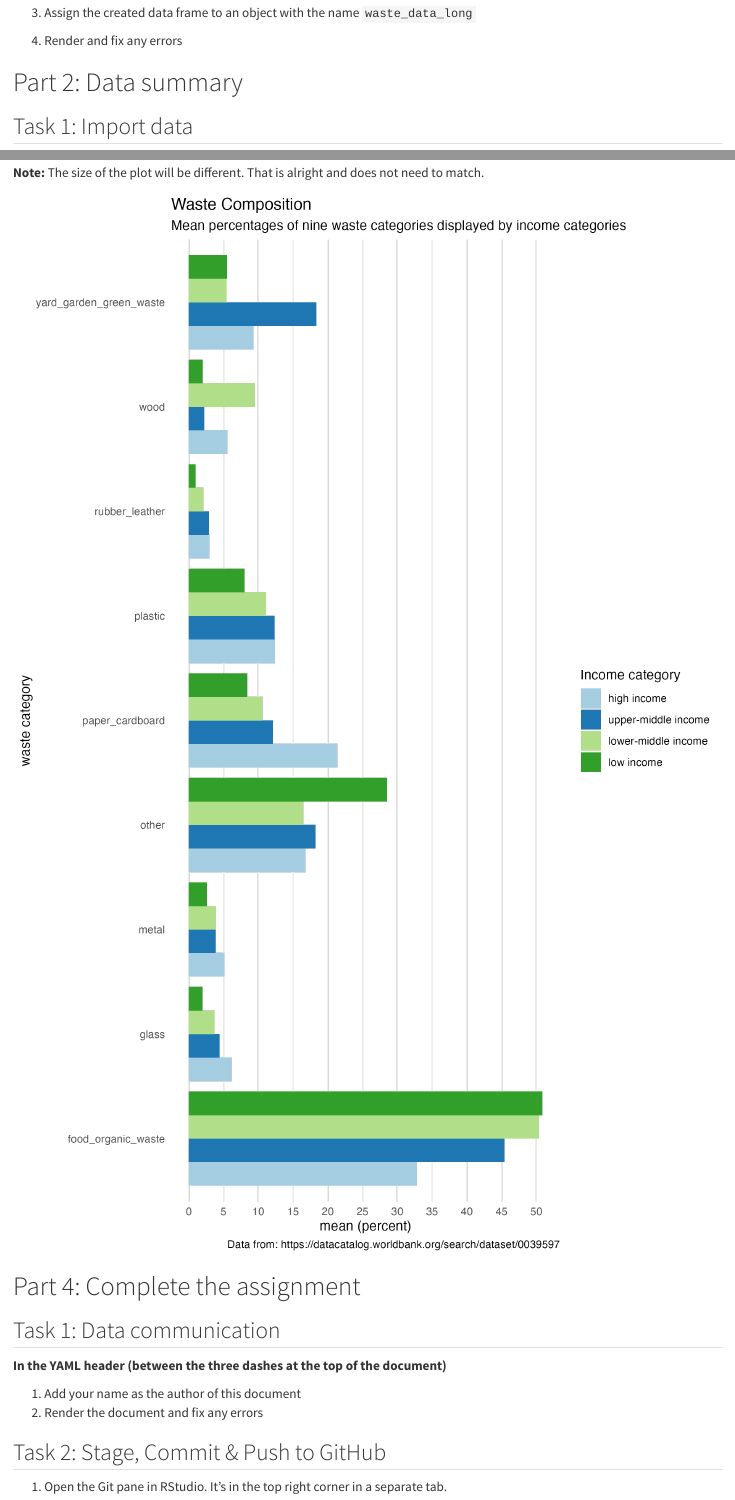
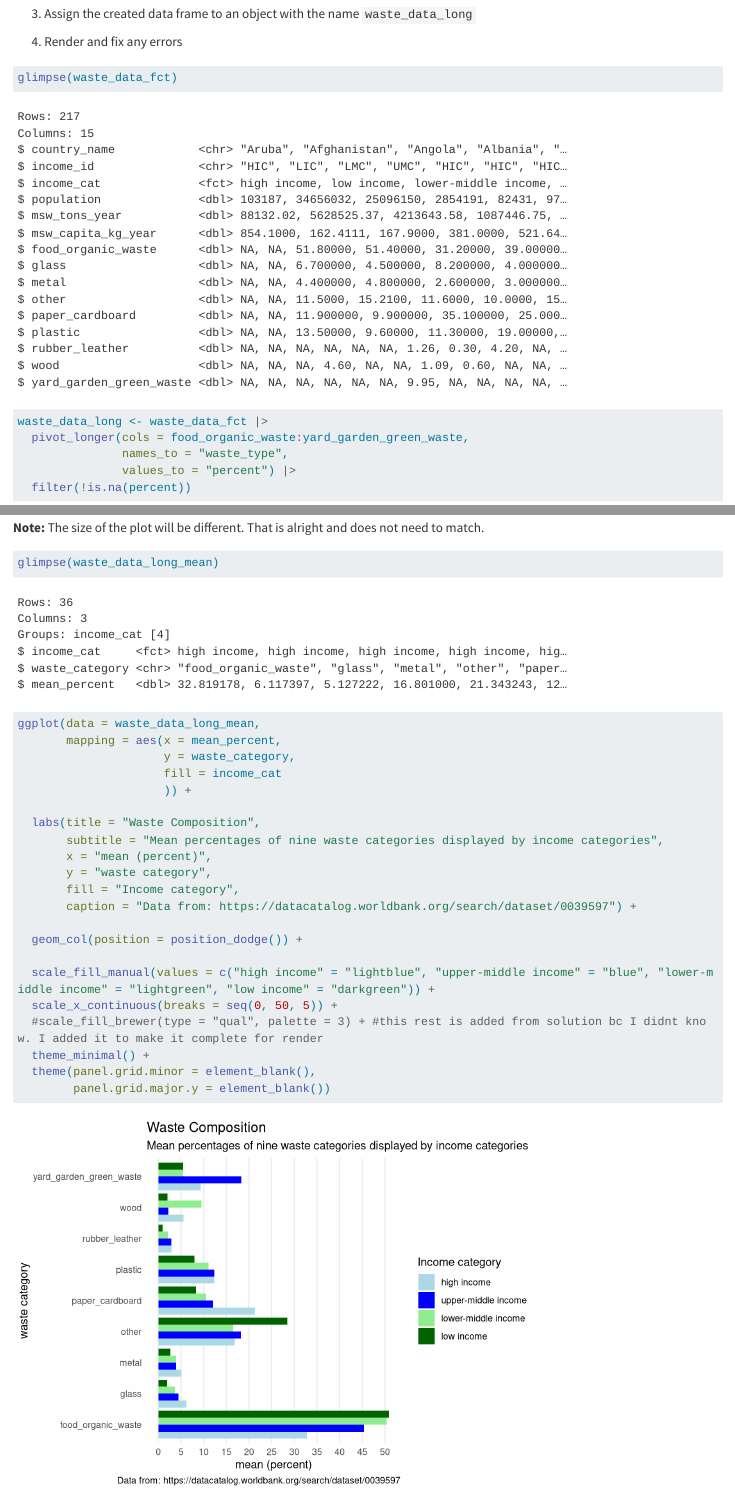
Before and after one commit to rbtl-fs25/md-06-assignments-haella003, a Quarto document (md-06a-pivoting.qmd): the page in a window 1100 px wide, from 1070 px down before the commit and from 1660 px down after it, so that both start at the same text, and a second part further down, joined at a grey line. Rendered offline with R 4.5, knitr and Pandoc in place of Quarto, with nearby package versions; long lines of code are wrapped.

Commit message:
Completed homework assignment 06

````diff
--- a/md-06a-pivoting.qmd
+++ b/md-06a-pivoting.qmd
@@ -29,6 +32,8 @@ library(tidyverse)
 1.  Use the `read_csv()` (**Note**: Watch out for the `_` and don't use the `.` as in `read.csv()`) function to import the "msw-generation-and-composition-by-income.csv" data from the `data` directory and assign it to an object with the name `waste_data`.
 
 ```{r}
+
+waste_data <- read_csv("data/msw-generation-and-composition-by-income.csv")
 
 ```
 
@@ -45,6 +50,15 @@ library(tidyverse)
 5.  Render and fix any errors
 
 ```{r}
+
+waste_data |>
+  count(income_cat)
+
+levels_income_cat <- c("high income", "low income", "lower-middle income", "upper-middle income")
+typeof(levels_income_cat) #character
+
+waste_data_fct <- waste_data |>
+  mutate(income_cat = factor(income_cat, levels = levels_income_cat))
 
 ```
 
@@ -64,6 +78,13 @@ library(tidyverse)
 
 ```{r}
 
+glimpse(waste_data_fct)
+
+waste_data_long <- waste_data_fct |>
+  pivot_longer(cols = food_organic_waste:yard_garden_green_waste,
+               names_to = "waste_type",
+               values_to = "percent") |>
+  filter(!is.na(percent))
 ```
 
 # Part 2: Data summary
@@ -132,6 +164,29 @@ waste_data_long_mean <- read_rds("data/msw-generation-and-composition-by-income-
 
 ```{r}
 
+glimpse(waste_data_long_mean)
+
+ggplot(data = waste_data_long_mean,
+       mapping = aes(x = mean_percent,
+                     y = waste_category,
+                     fill = income_cat
+                     )) +
+
+  labs(title = "Waste Composition",
+       subtitle = "Mean percentages of nine waste categories displayed by income categories",
+       x = "mean (percent)",
+       y = "waste category",
+       fill = "Income category",
+       caption = "Data from: https://datacatalog.worldbank.org/search/dataset/0039597") +
+
+  geom_col(position = position_dodge()) +
+
+  scale_fill_manual(values = c("high income" = "lightblue", "upper-middle income" = "blue", "lower-middle income" = "lightgreen", "low income" = "darkgreen")) +
+  scale_x_continuous(breaks = seq(0, 50, 5)) +
+  #scale_fill_brewer(type = "qual", palette = 3) + #this rest is added from solution bc I didnt know. I added it to make it complete for render
+  theme_minimal() +
+  theme(panel.grid.minor = element_blank(),
+        panel.grid.major.y = element_blank())
 
 ```
 
````
Also changed, not shown: md-06a-pivoting.html (added), md-06a-pivoting.qmd (22 more changed lines).
